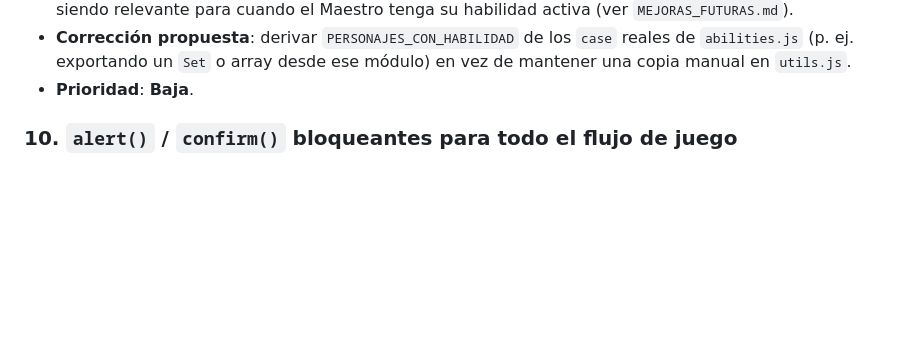
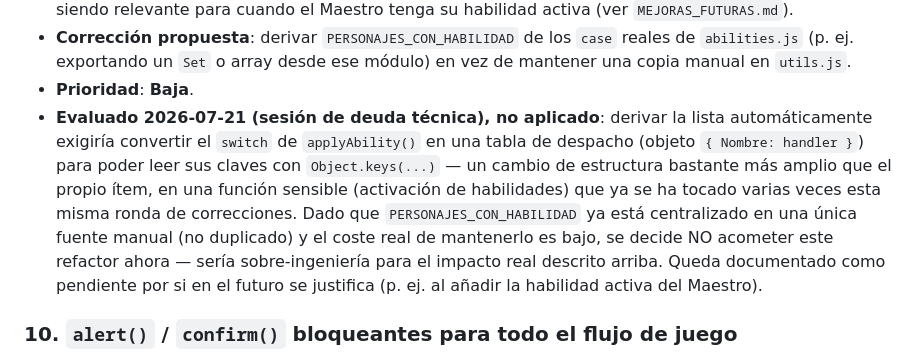
Before and after one commit to p92camcj/simulador-invocadores, a Markdown page: docs/DEUDA_TECNICA.md, the part around the change. Rendered like a GitHub page; blank space fills up the shorter version.

Commit message:
Documenta evaluación del ítem 8 (PERSONAJES_CON_HABILIDAD manual): sin cambio
Sesión de deuda técnica sin supervisión (ver docs/DEUDA_TECNICA.md).
Derivar la lista automáticamente exigiría convertir el switch de
applyAbility() en una tabla de despacho, un refactor más amplio que el
propio ítem para un impacto real ya bajo. Se decide no acometerlo esta
sesión para no sobre-diseñar; queda documentado como pendiente.

Co-Authored-By: Claude Sonnet 5 <noreply@anthropic.com>
Claude-Session: https://claude.ai/code/session_01PUULYKUEvbNAnhkH1ccbsg

```diff
--- a/docs/DEUDA_TECNICA.md
+++ b/docs/DEUDA_TECNICA.md
@@ -427,6 +427,18 @@ identidad vs. apariencia del Metamorfo) se resolvieron el 2026-07-21, ver
   `case` reales de `abilities.js` (p. ej. exportando un `Set` o array desde
   ese módulo) en vez de mantener una copia manual en `utils.js`.
 - **Prioridad**: **Baja**.
+- **Evaluado 2026-07-21 (sesión de deuda técnica), no aplicado**: derivar
+  la lista automáticamente exigiría convertir el `switch` de
+  `applyAbility()` en una tabla de despacho (objeto `{ Nombre: handler }`)
+  para poder leer sus claves con `Object.keys(...)` — un cambio de
+  estructura bastante más amplio que el propio ítem, en una función
+  sensible (activación de habilidades) que ya se ha tocado varias veces
+  esta misma ronda de correcciones. Dado que `PERSONAJES_CON_HABILIDAD` ya
+  está centralizado en una única fuente manual (no duplicado) y el coste
+  real de mantenerlo es bajo, se decide NO acometer este refactor ahora —
+  sería sobre-ingeniería para el impacto real descrito arriba. Queda
+  documentado como pendiente por si en el futuro se justifica (p. ej. al
+  añadir la habilidad activa del Maestro).
 
 ### 10. `alert()` / `confirm()` bloqueantes para todo el flujo de juego
 
```
